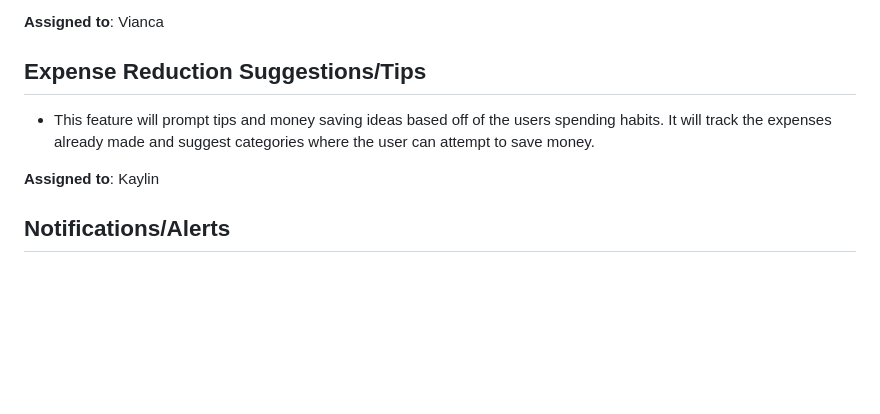
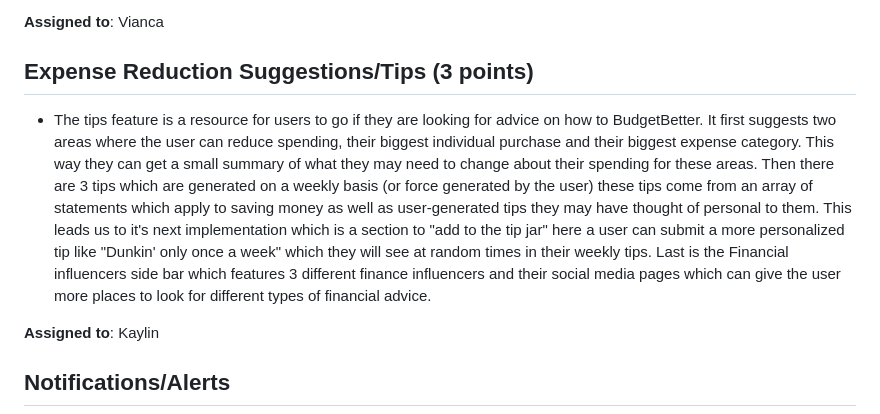
Before and after one commit to viancavarma/326-Team-5, a Markdown page: m2/features.md, the part around the change. Rendered like a GitHub page; blank space fills up the shorter version.

Commit message:
update features.md
changed the tips section to reflect the current implementation.

```diff
--- a/m2/features.md
+++ b/m2/features.md
@@ -24,9 +24,9 @@ The Savings Challenge Badges feature introduces a gamified aspect to the user’
 
 **Assigned to**: Vianca
 
-## Expense Reduction Suggestions/Tips
+## Expense Reduction Suggestions/Tips (3 points)
 
-- This feature will prompt tips and money saving ideas based off of the users spending habits. It will track the expenses already made and suggest categories where the user can attempt to save money.
+- The tips feature is a resource for users to go if they are looking for advice on how to BudgetBetter. It first suggests two areas where the user can reduce spending, their biggest individual purchase and their biggest expense category. This way they can get a small summary of what they may need to change about their spending for these areas. Then there are 3 tips which are generated on a weekly basis (or force generated by the user) these tips come from an array of statements which apply to saving money as well as user-generated tips they may have thought of personal to them. This leads us to it's next implementation which is a section to "add to the tip jar" here a user can submit a more personalized tip like "Dunkin' only once a week" which they will see at random times in their weekly tips. Last is the Financial influencers side bar which features 3 different finance influencers and their social media pages which can give the user more places to look for different types of financial advice.
 
 **Assigned to**: Kaylin
 
```
